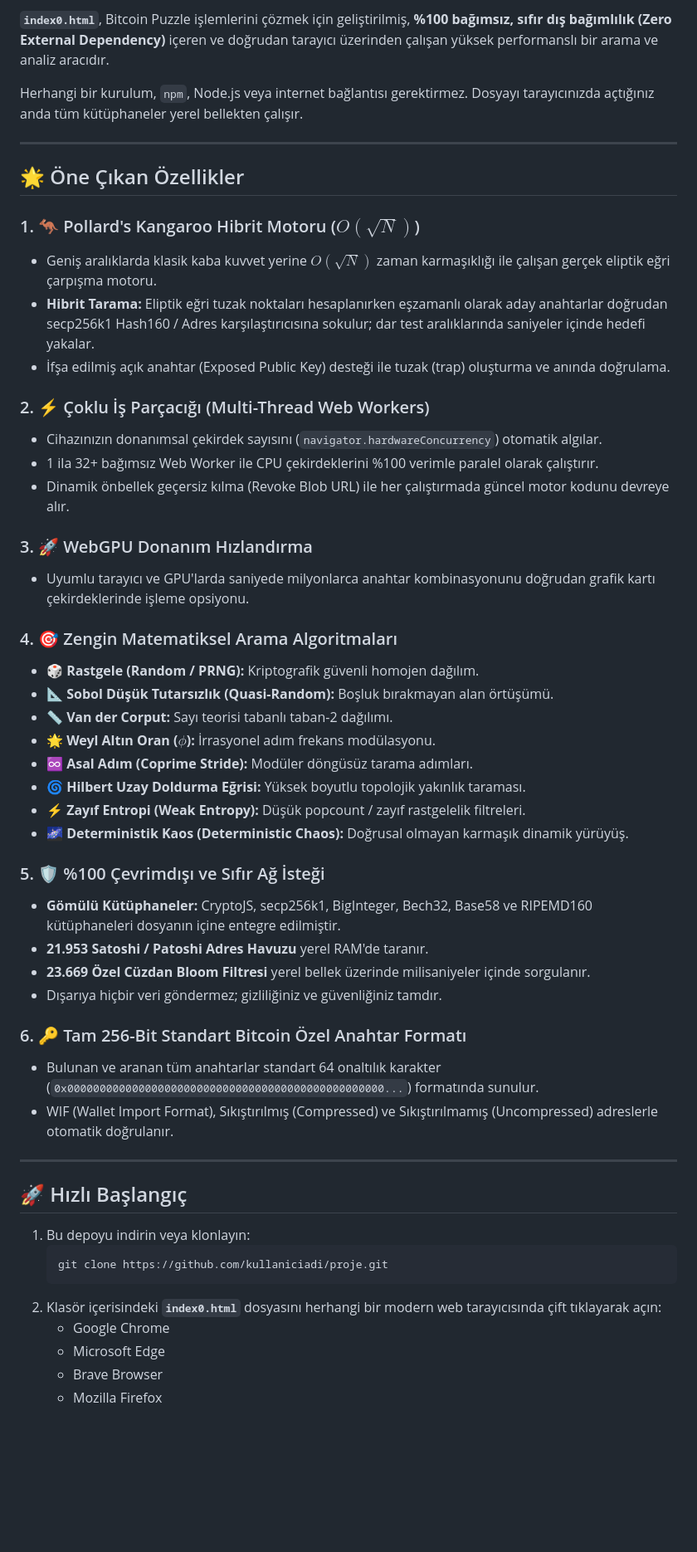
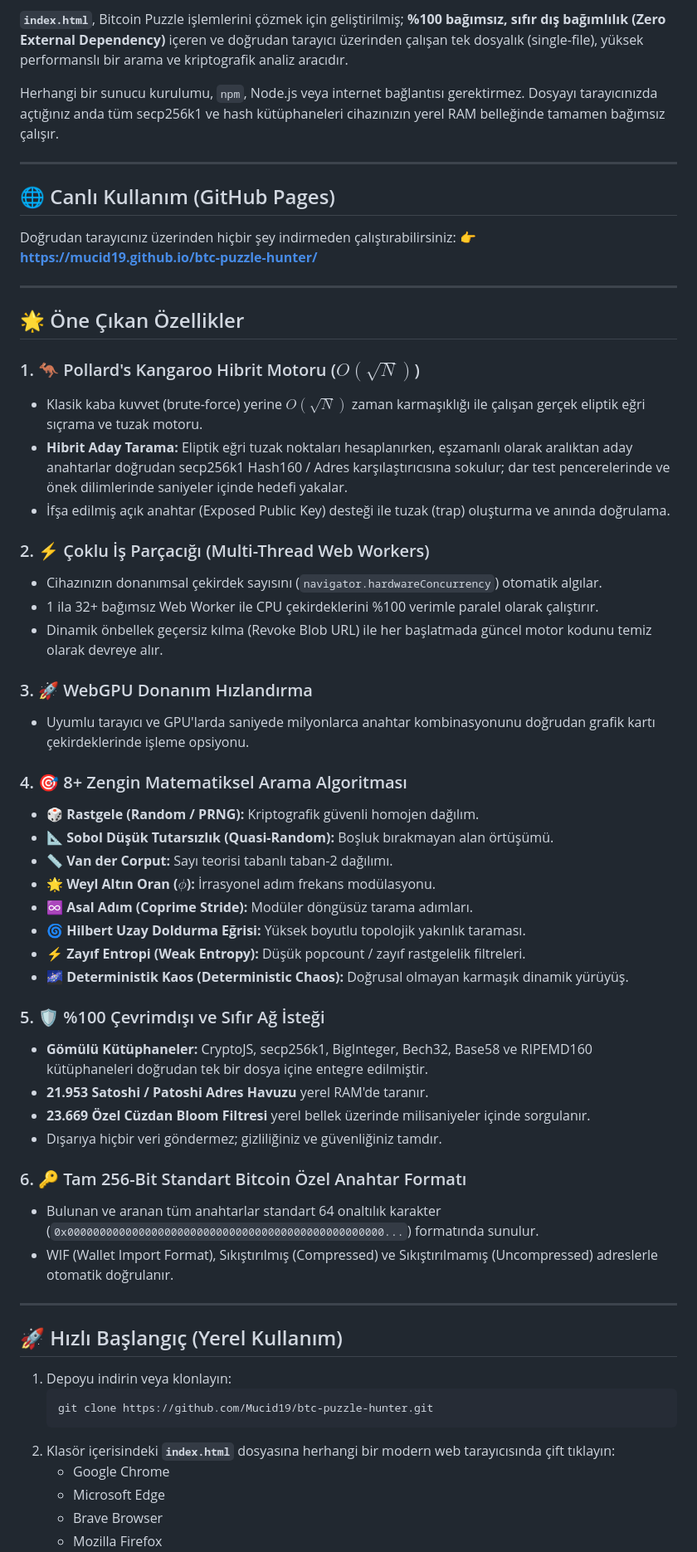
Before and after one commit to Mucid19/btc-puzzle-hunter, a Markdown page: README.md, the part around one of its changes. Shown at 83% size. GitHub-like rendering; blank space fills up the shorter version.

````diff
--- a/README.md
+++ b/README.md
@@ -8,26 +10,33 @@
 
-**`index0.html`**, Bitcoin Puzzle işlemlerini çözmek için geliştirilmiş, **%100 bağımsız, sıfır dış bağımlılık (Zero External Dependency)** içeren ve doğrudan tarayıcı üzerinden çalışan yüksek performanslı bir arama ve analiz aracıdır.
+**`index.html`**, Bitcoin Puzzle işlemlerini çözmek için geliştirilmiş; **%100 bağımsız, sıfır dış bağımlılık (Zero External Dependency)** içeren ve doğrudan tarayıcı üzerinden çalışan tek dosyalık (single-file), yüksek performanslı bir arama ve kriptografik analiz aracıdır.
 
-Herhangi bir kurulum, `npm`, Node.js veya internet bağlantısı gerektirmez. Dosyayı tarayıcınızda açtığınız anda tüm kütüphaneler yerel bellekten çalışır.
+Herhangi bir sunucu kurulumu, `npm`, Node.js veya internet bağlantısı gerektirmez. Dosyayı tarayıcınızda açtığınız anda tüm secp256k1 ve hash kütüphaneleri cihazınızın yerel RAM belleğinde tamamen bağımsız çalışır.
+
+---
+
+## 🌐 Canlı Kullanım (GitHub Pages)
+
+Doğrudan tarayıcınız üzerinden hiçbir şey indirmeden çalıştırabilirsiniz:
+👉 **[https://mucid19.github.io/btc-puzzle-hunter/](https://mucid19.github.io/btc-puzzle-hunter/)**
 
 ---
 
 ## 🌟 Öne Çıkan Özellikler
 
 ### 1. 🦘 Pollard's Kangaroo Hibrit Motoru ($O(\sqrt{N})$)
-* Geniş aralıklarda klasik kaba kuvvet yerine $O(\sqrt{N})$ zaman karmaşıklığı ile çalışan gerçek eliptik eğri çarpışma motoru.
-* **Hibrit Tarama:** Eliptik eğri tuzak noktaları hesaplanırken eşzamanlı olarak aday anahtarlar doğrudan secp256k1 Hash160 / Adres karşılaştırıcısına sokulur; dar test aralıklarında saniyeler içinde hedefi yakalar.
+* Klasik kaba kuvvet (brute-force) yerine $O(\sqrt{N})$ zaman karmaşıklığı ile çalışan gerçek eliptik eğri sıçrama ve tuzak motoru.
+* **Hibrit Aday Tarama:** Eliptik eğri tuzak noktaları hesaplanırken, eşzamanlı olarak aralıktan aday anahtarlar doğrudan secp256k1 Hash160 / Adres karşılaştırıcısına sokulur; dar test pencerelerinde ve önek dilimlerinde saniyeler içinde hedefi yakalar.
 * İfşa edilmiş açık anahtar (Exposed Public Key) desteği ile tuzak (trap) oluşturma ve anında doğrulama.
 
 ### 2. ⚡ Çoklu İş Parçacığı (Multi-Thread Web Workers)
 * Cihazınızın donanımsal çekirdek sayısını (`navigator.hardwareConcurrency`) otomatik algılar.
 * 1 ila 32+ bağımsız Web Worker ile CPU çekirdeklerini %100 verimle paralel olarak çalıştırır.
-* Dinamik önbellek geçersiz kılma (Revoke Blob URL) ile her çalıştırmada güncel motor kodunu devreye alır.
+* Dinamik önbellek geçersiz kılma (Revoke Blob URL) ile her başlatmada güncel motor kodunu temiz olarak devreye alır.
 
 ### 3. 🚀 WebGPU Donanım Hızlandırma
 * Uyumlu tarayıcı ve GPU'larda saniyede milyonlarca anahtar kombinasyonunu doğrudan grafik kartı çekirdeklerinde işleme opsiyonu.
 
-### 4. 🎯 Zengin Matematiksel Arama Algoritmaları
+### 4. 🎯 8+ Zengin Matematiksel Arama Algoritması
 * **🎲 Rastgele (Random / PRNG):** Kriptografik güvenli homojen dağılım.
 * **📐 Sobol Düşük Tutarsızlık (Quasi-Random):** Boşluk bırakmayan alan örtüşümü.
 * **📏 Van der Corput:** Sayı teorisi tabanlı taban-2 dağılımı.
@@ -38,7 +47,7 @@ Herhangi bir kurulum, `npm`, Node.js veya internet bağlantısı gerektirmez. Do
 * **🌌 Deterministik Kaos (Deterministic Chaos):** Doğrusal olmayan karmaşık dinamik yürüyüş.
 
 ### 5. 🛡️ %100 Çevrimdışı ve Sıfır Ağ İsteği
-* **Gömülü Kütüphaneler:** CryptoJS, secp256k1, BigInteger, Bech32, Base58 ve RIPEMD160 kütüphaneleri dosyanın içine entegre edilmiştir.
+* **Gömülü Kütüphaneler:** CryptoJS, secp256k1, BigInteger, Bech32, Base58 ve RIPEMD160 kütüphaneleri doğrudan tek bir dosya içine entegre edilmiştir.
 * **21.953 Satoshi / Patoshi Adres Havuzu** yerel RAM'de taranır.
 * **23.669 Özel Cüzdan Bloom Filtresi** yerel bellek üzerinde milisaniyeler içinde sorgulanır.
 * Dışarıya hiçbir veri göndermez; gizliliğiniz ve güvenliğiniz tamdır.
@@ -49,13 +58,13 @@ Herhangi bir kurulum, `npm`, Node.js veya internet bağlantısı gerektirmez. Do
 
 ---
 
-## 🚀 Hızlı Başlangıç
+## 🚀 Hızlı Başlangıç (Yerel Kullanım)
 
-1. Bu depoyu indirin veya klonlayın:
+1. Depoyu indirin veya klonlayın:
    ```bash
-   git clone https://github.com/kullaniciadi/proje.git
+   git clone https://github.com/Mucid19/btc-puzzle-hunter.git
    ```
-2. Klasör içerisindeki **`index0.html`** dosyasını herhangi bir modern web tarayıcısında çift tıklayarak açın:
+2. Klasör içerisindeki **`index.html`** dosyasına herhangi bir modern web tarayıcısında çift tıklayın:
    * Google Chrome
    * Microsoft Edge
    * Brave Browser
````
Also changed, not shown: other parts of README.md (+12 -8 lines).
